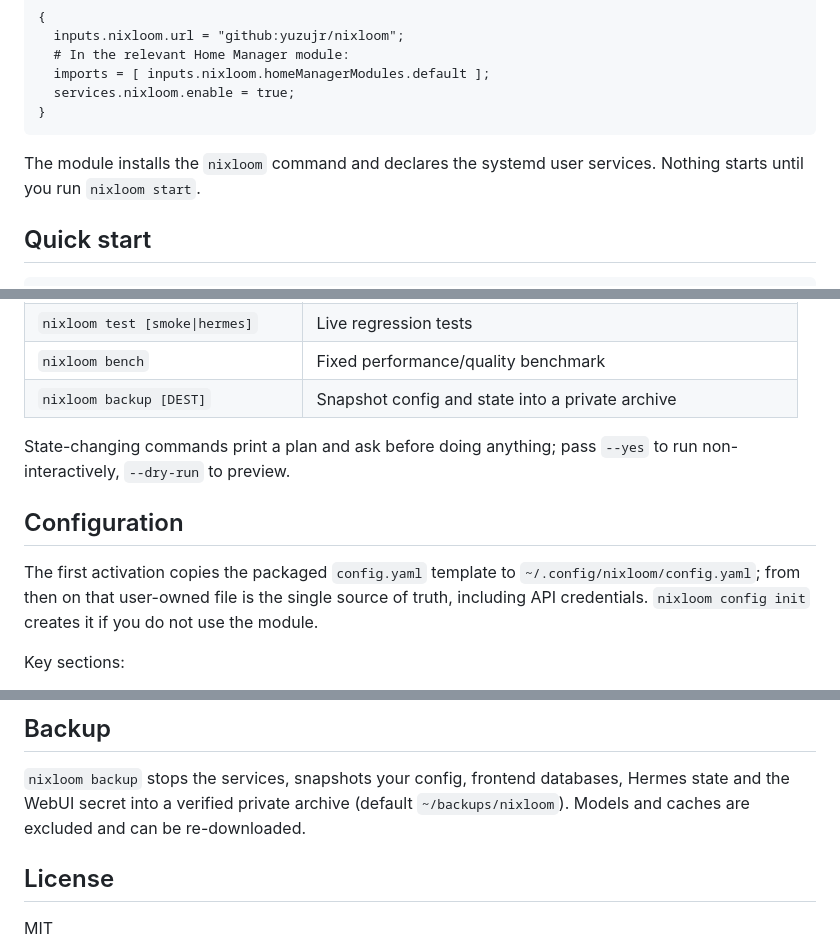
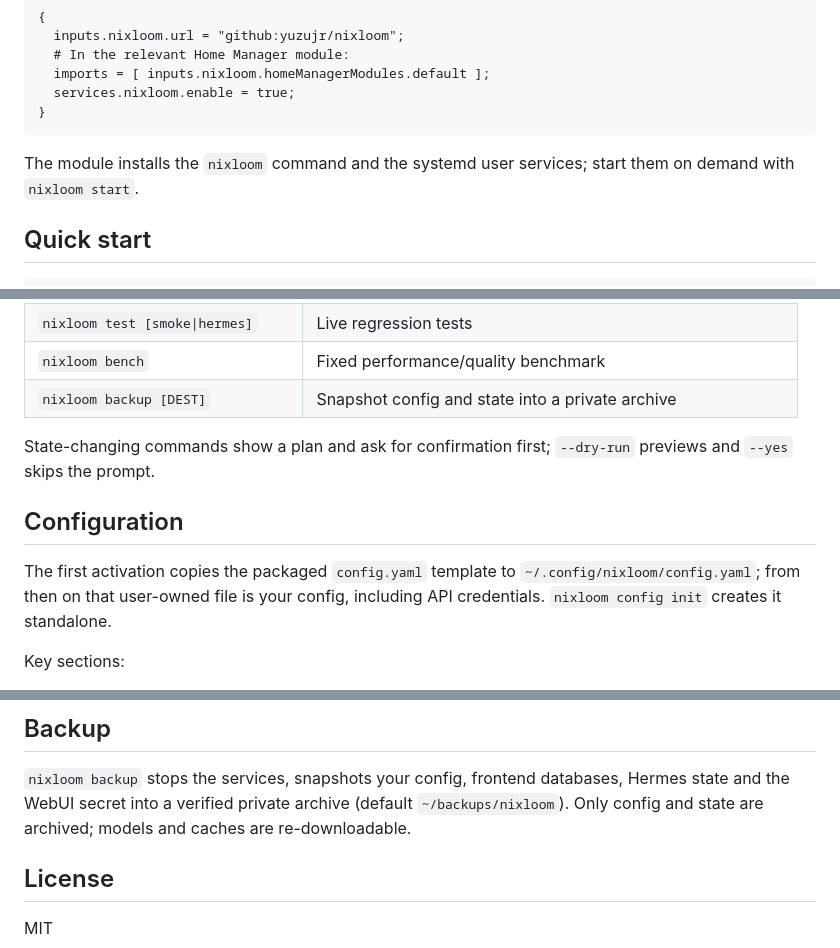
Before and after one commit to yuzujr/nixloom, a Markdown page: README.md, 3 parts joined by grey strips. Rendered like a GitHub page.

Commit message:
docs: phrase the README positively instead of defensively

````diff
--- a/README.md
+++ b/README.md
@@ -35,8 +35,8 @@ Add the flake input and import the Home Manager module:
 }
 ```
 
-The module installs the `nixloom` command and declares the systemd user
-services. Nothing starts until you run `nixloom start`.
+The module installs the `nixloom` command and the systemd user services;
+start them on demand with `nixloom start`.
 
 ## Quick start
 
@@ -59,15 +59,14 @@ nixloom start            # start services and warm the LLM
 | `nixloom bench` | Fixed performance/quality benchmark |
 | `nixloom backup [DEST]` | Snapshot config and state into a private archive |
 
-State-changing commands print a plan and ask before doing anything; pass
-`--yes` to run non-interactively, `--dry-run` to preview.
+State-changing commands show a plan and ask for confirmation first;
+`--dry-run` previews and `--yes` skips the prompt.
 
 ## Configuration
 
 The first activation copies the packaged `config.yaml` template to
-`~/.config/nixloom/config.yaml`; from then on that user-owned file is the
-single source of truth, including API credentials. `nixloom config init`
-creates it if you do not use the module.
+`~/.config/nixloom/config.yaml`; from then on that user-owned file is your
+config, including API credentials. `nixloom config init` creates it standalone.
 
 Key sections:
 
@@ -103,8 +102,8 @@ nixloom bench cpu           # CPU thread/CCD affinity matrix
 
 `nixloom backup` stops the services, snapshots your config, frontend
 databases, Hermes state and the WebUI secret into a verified private archive
-(default `~/backups/nixloom`). Models and caches are excluded and can be
-re-downloaded.
+(default `~/backups/nixloom`). Only config and state are archived; models and
+caches are re-downloadable.
 
 ## License
 
````
Also changed, not shown: other parts of README.md (+1 -1 lines).
